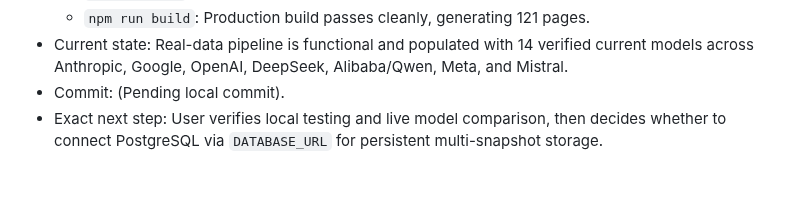
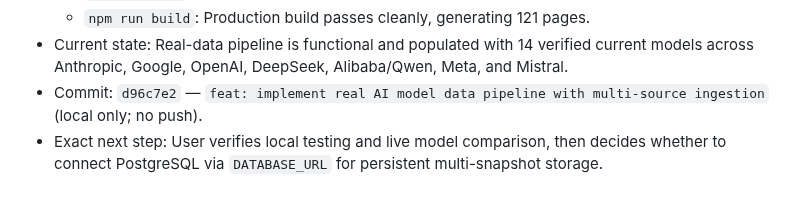
Before and after one commit to D-Flint/ai-model-web, a Markdown page: SESSION_LOG.md, the part around the change. GitHub-like rendering.

Commit message:
docs: update session log with commit hash

```diff
--- a/SESSION_LOG.md
+++ b/SESSION_LOG.md
@@ -80,5 +80,5 @@
   - `npm run lint`: All matched files pass ESLint and Prettier formatting.
   - `npm run build`: Production build passes cleanly, generating 121 pages.
 - Current state: Real-data pipeline is functional and populated with 14 verified current models across Anthropic, Google, OpenAI, DeepSeek, Alibaba/Qwen, Meta, and Mistral.
-- Commit: (Pending local commit).
+- Commit: `d96c7e2` — `feat: implement real AI model data pipeline with multi-source ingestion` (local only; no push).
 - Exact next step: User verifies local testing and live model comparison, then decides whether to connect PostgreSQL via `DATABASE_URL` for persistent multi-snapshot storage.
```
